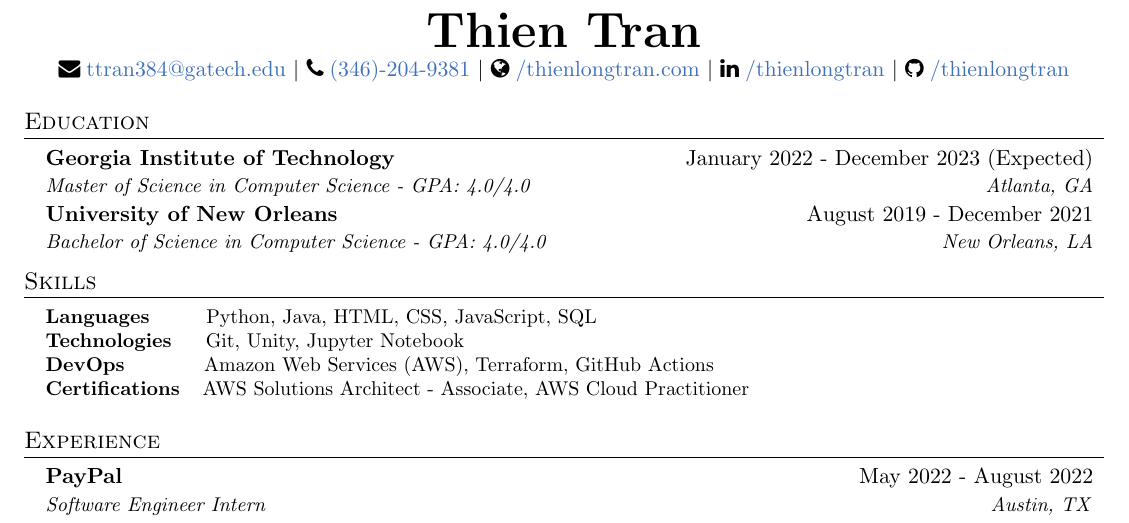
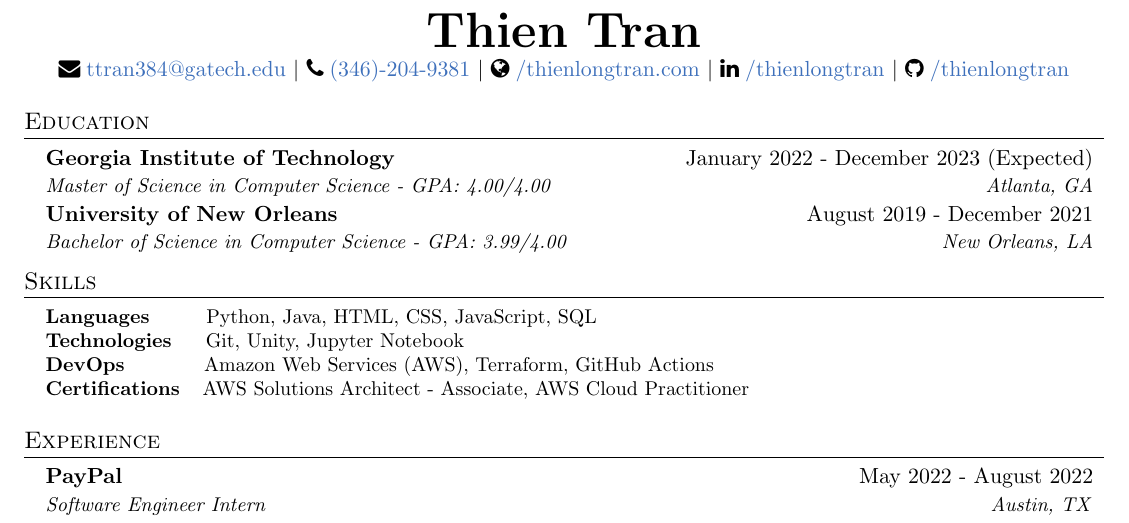
Before and after one commit to thienlongtran/resume-update-overleaf-sync, a LaTeX CV (resume.tex): part of the page, cut so that both start at the same text. Compiled offline with pdfLaTeX.

Commit message:
Updates from Overleaf

```diff
--- a/resume.tex
+++ b/resume.tex
@@ -162,14 +162,14 @@
   \resumeSubHeadingListStart
     \resumeSubheading
       {Georgia Institute of Technology}{January 2022 - December 2023 (Expected)}
-      {Master of Science in Computer Science - GPA: 4.0/4.0}{Atlanta, GA}
+      {Master of Science in Computer Science - GPA: 4.00/4.00}{Atlanta, GA}
       %\resumeItemListStart
       %  \resumeItem{\textbf{Coursework:} Knowledge-Based AI, Machine Learning for Trading}
 
       %\resumeItemListEnd
     \resumeSubheading
       {University of New Orleans}{August 2019 - December 2021}
-      {Bachelor of Science in Computer Science - GPA: 4.0/4.0}{New Orleans, LA}
+      {Bachelor of Science in Computer Science - GPA: 3.99/4.00}{New Orleans, LA}
      % \resumeItemListStart
       %  \resumeItem{\textbf{Leadership:} Google Developers Student Club (DSC Lead), Toastmasters (President), SGA (Senator)}
         %\resumeItem{\textbf{Honors: }President's List (All Semesters), Achievement in Computer Science Scholarship (2020-2021)}
```
